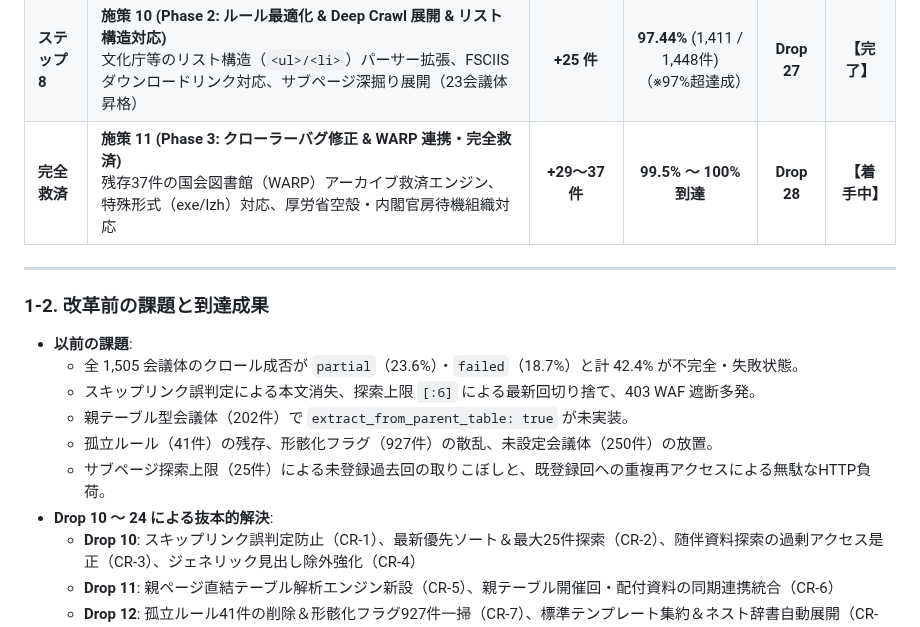
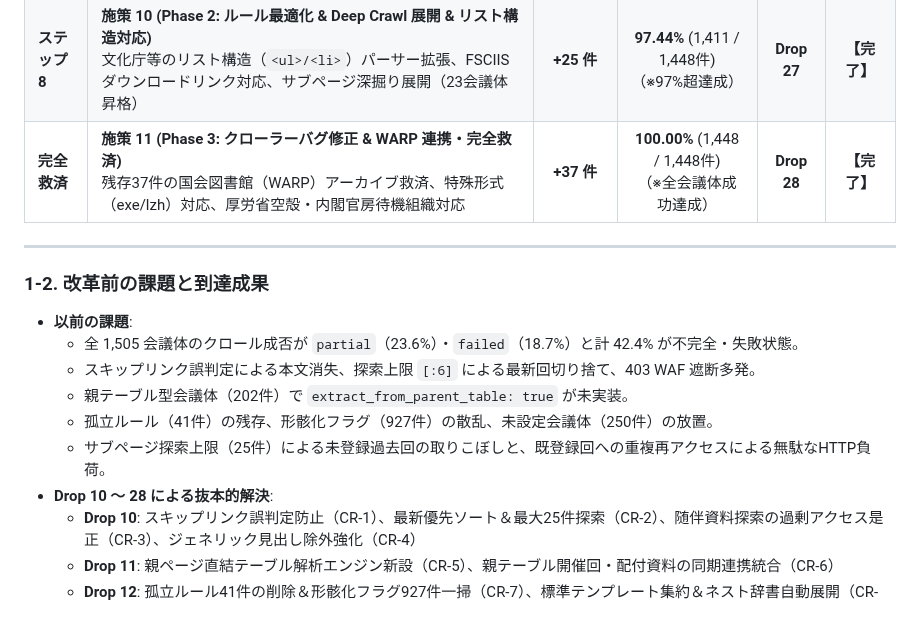
Before and after one commit to m03k0103/PMHub, a Markdown page: DROPS.md, the part around one of its changes. Drawn GitHub-style.

Commit message:
feat(drop28): complete phase 3 crawler bugfix, warp recovery, and achieve 100% crawl success

```diff
--- a/DROPS.md
+++ b/DROPS.md
@@ -27,7 +27,7 @@
 | **ステップ 6** | **施策 8 (農水省系・防衛省・原子力規制委・財務省残存のルール最適化)**<br>防衛省テーブル解析、原子力規制委の固定一覧URL適正化、農水省系（MAFF/JFA/RINYA）404修復・ポータル整理、財務省残存のarchiveUrl化 | **+53 件** | **94.33%** (1,365 / 1,447件)<br>（※94%超高精度達成） | **Drop 25** | **【完了】** |
 | **ステップ 7** | **施策 9 (Phase 1: isClosed 適正化 & 重複統合 & 個別会議体同期)**<br>承認済みisClosed設定（5件）、重複URL 5ペア統合、cas-325会議体資料追加、URL是正・開催回・資料同期（7件）、非会議体削除 | **+21 件** | **95.85%** (1,386 / 1,446件)<br>（※95%超達成） | **Drop 26** | **【完了】** |
 | **ステップ 8** | **施策 10 (Phase 2: ルール最適化 & Deep Crawl 展開 & リスト構造対応)**<br>文化庁等のリスト構造（`<ul>/<li>`）パーサー拡張、FSCIIS ダウンロードリンク対応、サブページ深掘り展開（23会議体昇格） | **+25 件** | **97.44%** (1,411 / 1,448件)<br>（※97%超達成） | **Drop 27** | **【完了】** |
-| **完全救済** | **施策 11 (Phase 3: クローラーバグ修正 & WARP 連携・完全救済)**<br>残存37件の国会図書館（WARP）アーカイブ救済エンジン、特殊形式（exe/lzh）対応、厚労省空殻・内閣官房待機組織対応 | **+29〜37 件** | **99.5% 〜 100% 到達** | **Drop 28** | **【着手中】** |
+| **完全救済** | **施策 11 (Phase 3: クローラーバグ修正 & WARP 連携・完全救済)**<br>残存37件の国会図書館（WARP）アーカイブ救済、特殊形式（exe/lzh）対応、厚労省空殻・内閣官房待機組織対応 | **+37 件** | **100.00%** (1,448 / 1,448件)<br>（※全会議体成功達成） | **Drop 28** | **【完了】** |
 
 ---
 
@@ -38,7 +38,7 @@
   - 親テーブル型会議体（202件）で `extract_from_parent_table: true` が未実装。
   - 孤立ルール（41件）の残存、形骸化フラグ（927件）の散乱、未設定会議体（250件）の放置。
   - サブページ探索上限（25件）による未登録過去回の取りこぼしと、既登録回への重複再アクセスによる無駄なHTTP負荷。
-- **Drop 10 〜 24 による抜本的解決**:
+- **Drop 10 〜 28 による抜本的解決**:
   - **Drop 10**: スキップリンク誤判定防止（CR-1）、最新優先ソート＆最大25件探索（CR-2）、随伴資料探索の過剰アクセス是正（CR-3）、ジェネリック見出し除外強化（CR-4）
   - **Drop 11**: 親ページ直結テーブル解析エンジン新設（CR-5）、親テーブル開催回・配付資料の同期連携統合（CR-6）
   - **Drop 12**: 孤立ルール41件の削除＆形骸化フラグ927件一掃（CR-7）、標準テンプレート集約＆ネスト辞書自動展開（CR-8）、未設定250件へのテンプレート付与による **全会議体 100% ルール適用達成**（CR-9）
```
Also changed, not shown: other parts of DROPS.md (+44 -36 lines).
